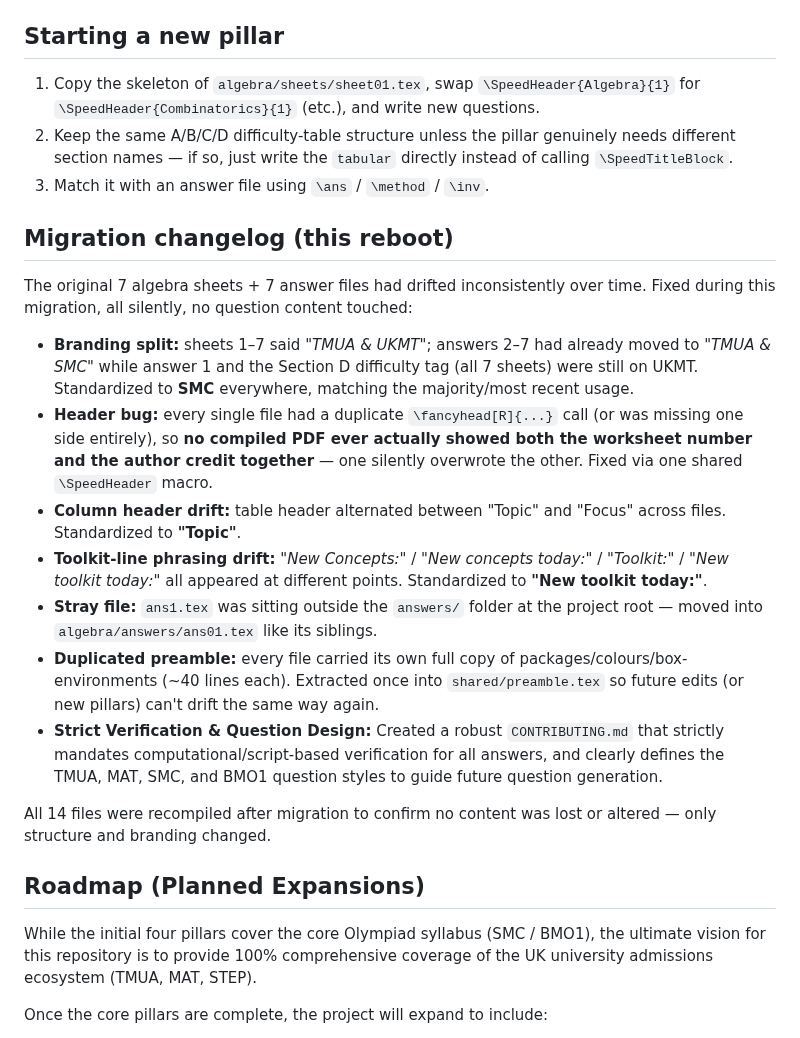
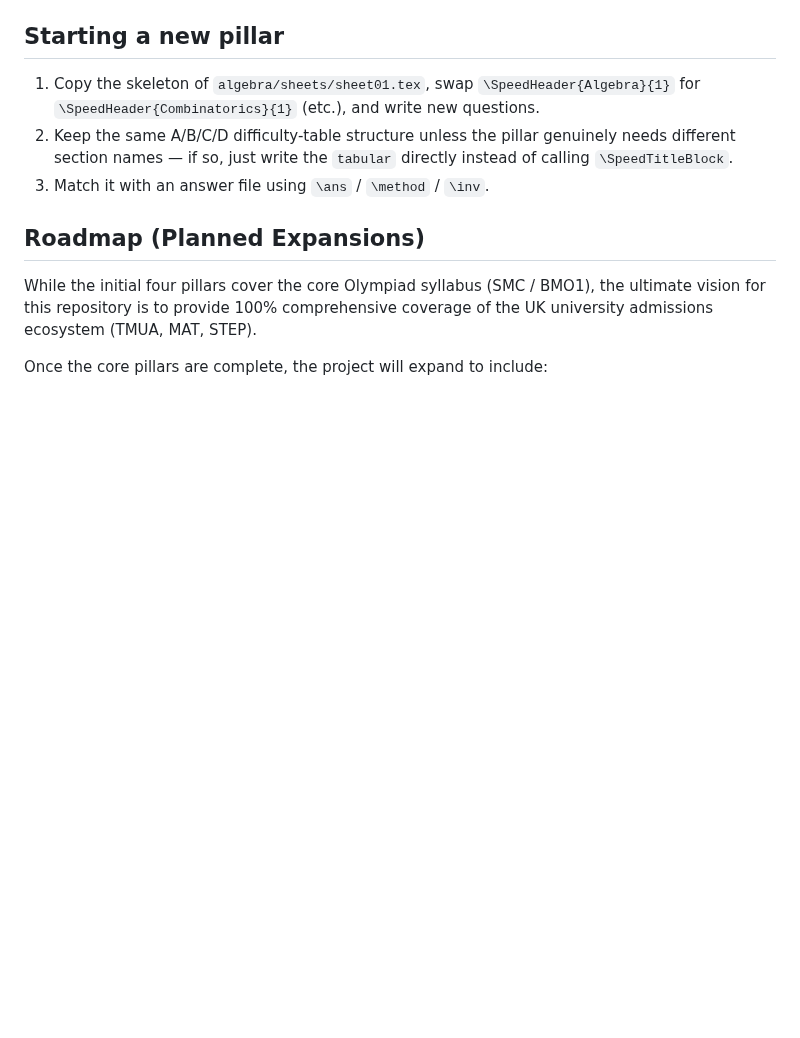
Before and after one commit to The-CerealDev/speed-maths, a Markdown page: README.md, the part around the change. GitHub-like rendering; blank space fills up the shorter version.

Commit message:
docs: remove historical migration changelog bloat from README

```diff
--- a/README.md
+++ b/README.md
@@ -82,40 +82,7 @@ This repository doubles as a static PDF-archive website (like PMT or MadasMaths)
    `tabular` directly instead of calling `\SpeedTitleBlock`.
 3. Match it with an answer file using `\ans` / `\method` / `\inv`.
 
-## Migration changelog (this reboot)
 
-The original 7 algebra sheets + 7 answer files had drifted inconsistently
-over time. Fixed during this migration, all silently, no question content
-touched:
-
-- **Branding split:** sheets 1–7 said *"TMUA & UKMT"*; answers 2–7 had
-  already moved to *"TMUA & SMC"* while answer 1 and the Section D
-  difficulty tag (all 7 sheets) were still on UKMT. Standardized to **SMC**
-  everywhere, matching the majority/most recent usage.
-- **Header bug:** every single file had a duplicate `\fancyhead[R]{...}`
-  call (or was missing one side entirely), so **no compiled PDF ever
-  actually showed both the worksheet number and the author credit
-  together** — one silently overwrote the other. Fixed via one shared
-  `\SpeedHeader` macro.
-- **Column header drift:** table header alternated between "Topic" and
-  "Focus" across files. Standardized to **"Topic"**.
-- **Toolkit-line phrasing drift:** *"New Concepts:"* / *"New concepts
-  today:"* / *"Toolkit:"* / *"New toolkit today:"* all appeared at
-  different points. Standardized to **"New toolkit today:"**.
-- **Stray file:** `ans1.tex` was sitting outside the `answers/` folder at
-  the project root — moved into `algebra/answers/ans01.tex` like its
-  siblings.
-- **Duplicated preamble:** every file carried its own full copy of
-  packages/colours/box-environments (~40 lines each). Extracted once into
-  `shared/preamble.tex` so future edits (or new pillars) can't drift the
-  same way again.
-- **Strict Verification & Question Design:** Created a robust `CONTRIBUTING.md`
-  that strictly mandates computational/script-based verification for all
-  answers, and clearly defines the TMUA, MAT, SMC, and BMO1 question styles
-  to guide future question generation.
-
-All 14 files were recompiled after migration to confirm no content was lost
-or altered — only structure and branding changed.
 
 ## Roadmap (Planned Expansions)
 
```
